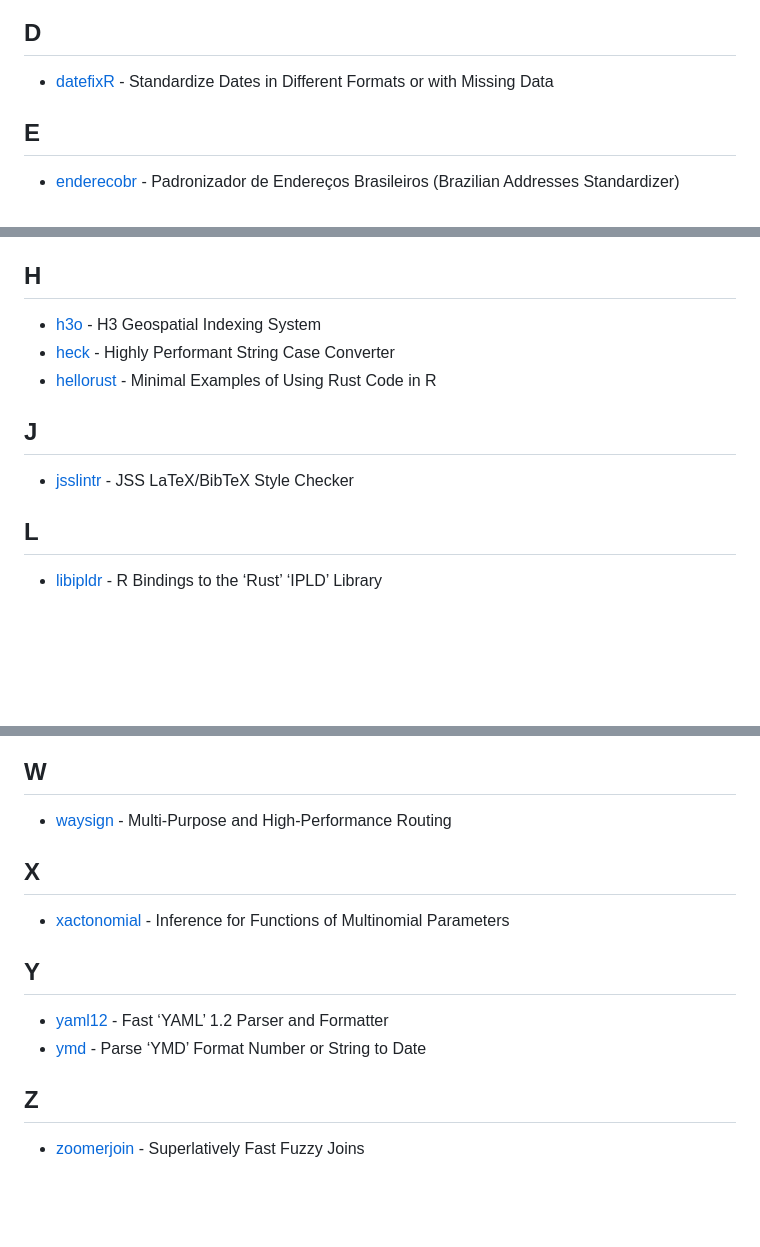
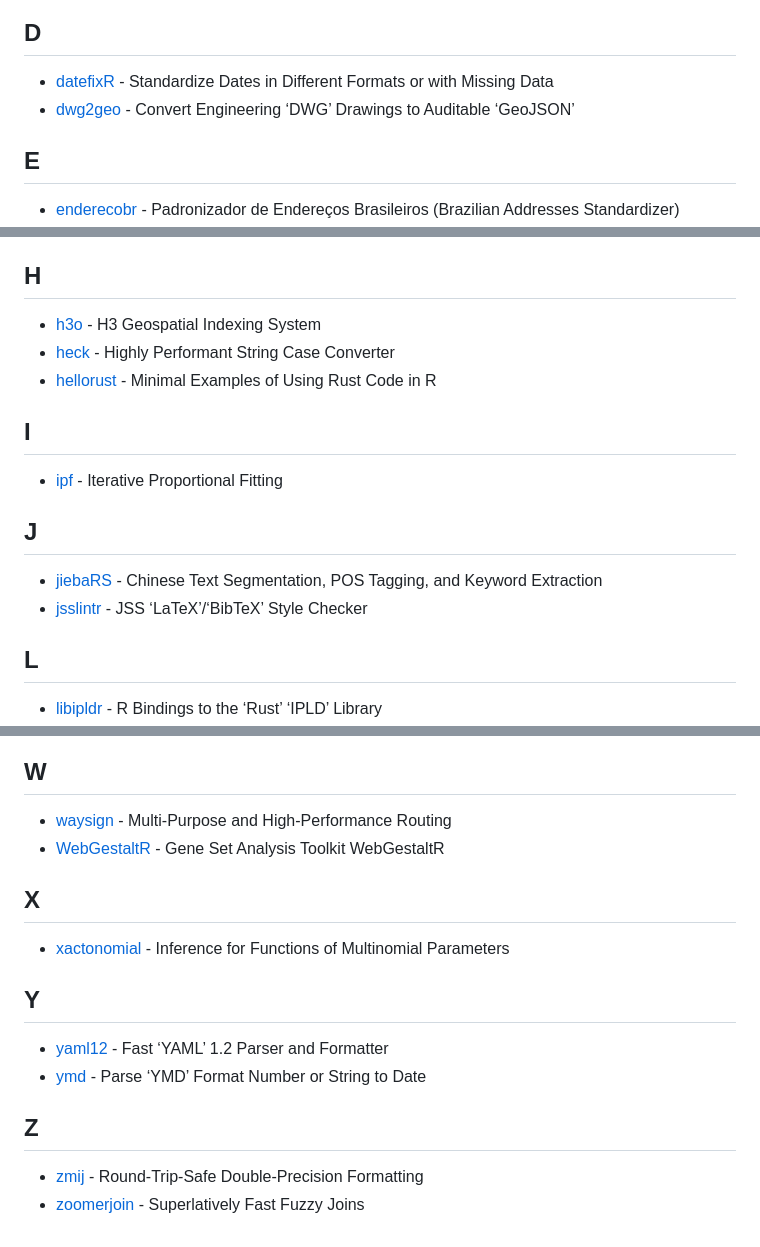
Before and after one commit to nanxstats/r-rust-pkgs, a Markdown page: README.md, 3 parts joined by grey strips. Rendered like a GitHub page; blank space fills up the shorter version.

Commit message:
Update package list (#16)

```diff
--- a/README.md
+++ b/README.md
@@ -55,6 +55,8 @@ This is a list of all R packages using Rust on CRAN.
 
 - [datefixR](https://cran.r-project.org/package=datefixR) - Standardize
   Dates in Different Formats or with Missing Data
+- [dwg2geo](https://cran.r-project.org/package=dwg2geo) - Convert
+  Engineering ‘DWG’ Drawings to Auditable ‘GeoJSON’
 
 ## E
 
@@ -104,10 +106,17 @@ This is a list of all R packages using Rust on CRAN.
 - [hellorust](https://cran.r-project.org/package=hellorust) - Minimal
   Examples of Using Rust Code in R
 
+## I
+
+- [ipf](https://cran.r-project.org/package=ipf) - Iterative Proportional
+  Fitting
+
 ## J
 
+- [jiebaRS](https://cran.r-project.org/package=jiebaRS) - Chinese Text
+  Segmentation, POS Tagging, and Keyword Extraction
 - [jsslintr](https://cran.r-project.org/package=jsslintr) - JSS
-  LaTeX/BibTeX Style Checker
+  ‘LaTeX’/‘BibTeX’ Style Checker
 
 ## L
 
@@ -193,6 +204,8 @@ This is a list of all R packages using Rust on CRAN.
 
 - [waysign](https://cran.r-project.org/package=waysign) - Multi-Purpose
   and High-Performance Routing
+- [WebGestaltR](https://cran.r-project.org/package=WebGestaltR) - Gene
+  Set Analysis Toolkit WebGestaltR
 
 ## X
 
@@ -208,5 +221,7 @@ This is a list of all R packages using Rust on CRAN.
 
 ## Z
 
+- [zmij](https://cran.r-project.org/package=zmij) - Round-Trip-Safe
+  Double-Precision Formatting
 - [zoomerjoin](https://cran.r-project.org/package=zoomerjoin) -
   Superlatively Fast Fuzzy Joins
```
Also changed, not shown: other parts of README.md (+2 -0 lines).
